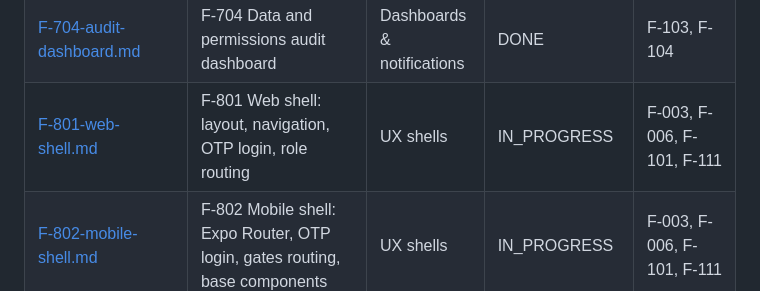
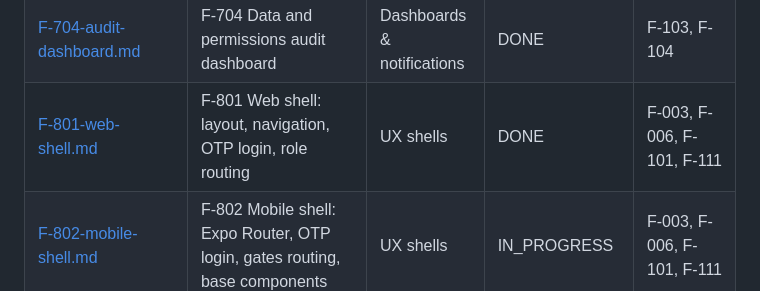
Before and after one commit to manoj1440/kbs-solutions, a Markdown page: DOCS/features/README.md, the part around the change. Drawn GitHub-style.

Commit message:
docs(F-801): done
Co-Authored-By: Claude Opus 5.5 <noreply@anthropic.com>
Claude-Session: https://claude.ai/code/session_01U1Ab5vBBtZHptGPPsfwtKU

```diff
--- a/DOCS/features/README.md
+++ b/DOCS/features/README.md
@@ -81,7 +81,7 @@ Each feature file is the unit of work: small enough for one session, fully trace
 | [F-702-manager-dashboard.md](./F-702-manager-dashboard.md) | F-702 Manager dashboard | Dashboards & notifications | DONE | F-313, F-408, F-602, F-604 |
 | [F-703-admin-dashboards.md](./F-703-admin-dashboards.md) | F-703 Admin dashboards (executive, telecaller, manager, advisor, bank/card mix, payouts) | Dashboards & notifications | DONE | F-702, F-507, F-606 |
 | [F-704-audit-dashboard.md](./F-704-audit-dashboard.md) | F-704 Data and permissions audit dashboard | Dashboards & notifications | DONE | F-103, F-104 |
-| [F-801-web-shell.md](./F-801-web-shell.md) | F-801 Web shell: layout, navigation, OTP login, role routing | UX shells | IN_PROGRESS | F-003, F-006, F-101, F-111 |
+| [F-801-web-shell.md](./F-801-web-shell.md) | F-801 Web shell: layout, navigation, OTP login, role routing | UX shells | DONE | F-003, F-006, F-101, F-111 |
 | [F-802-mobile-shell.md](./F-802-mobile-shell.md) | F-802 Mobile shell: Expo Router, OTP login, gates routing, base components | UX shells | IN_PROGRESS | F-003, F-006, F-101, F-111 |
 | [F-803-status-and-provenance-components.md](./F-803-status-and-provenance-components.md) | F-803 Shared status/provenance component set (web + mobile) | UX shells | IN_PROGRESS | F-006, F-004 |
 | [F-901-ci-and-e2e.md](./F-901-ci-and-e2e.md) | F-901 CI hardening and end-to-end suites | Hardening | DONE | F-801, F-802 |
```
Also changed, not shown: DOCS/features/F-801-web-shell.md (+3 -2 lines).
